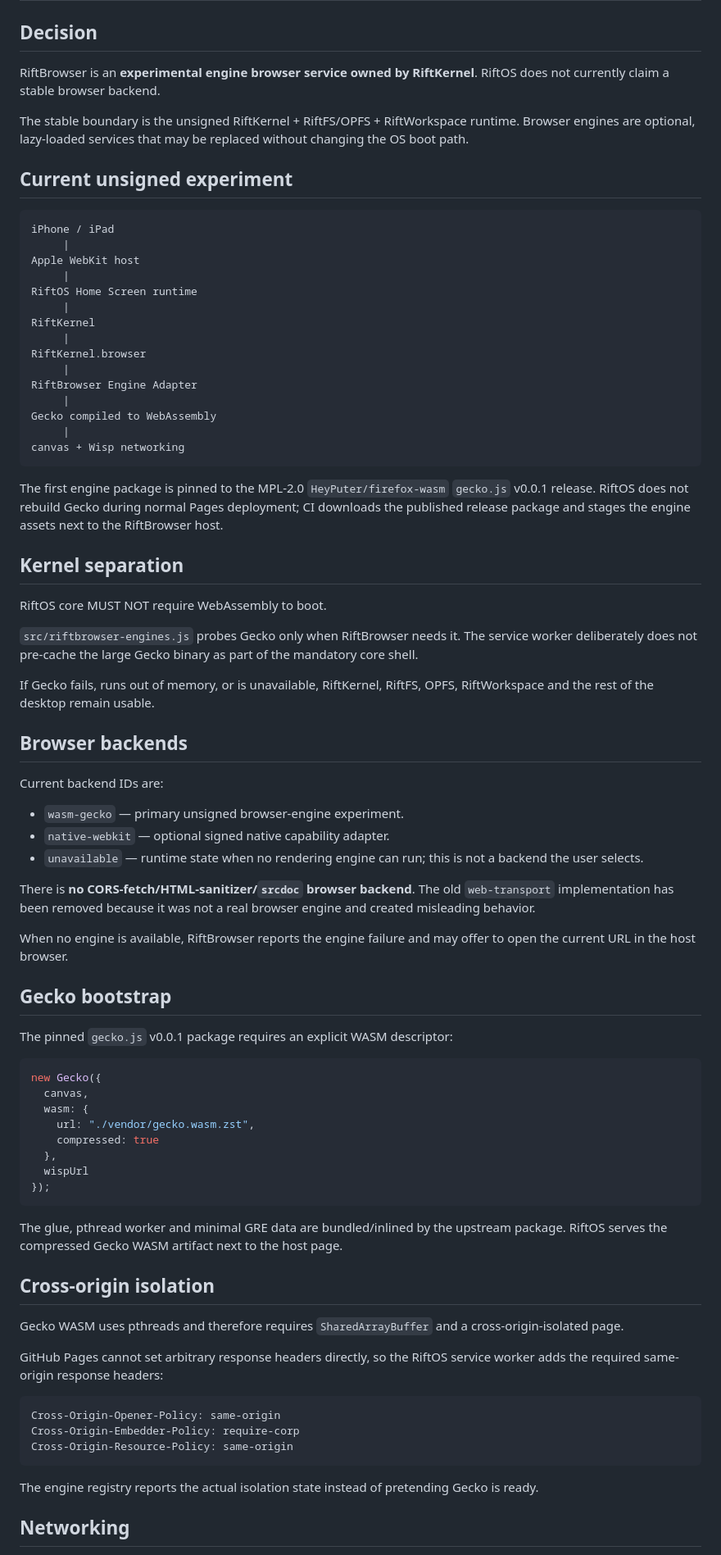
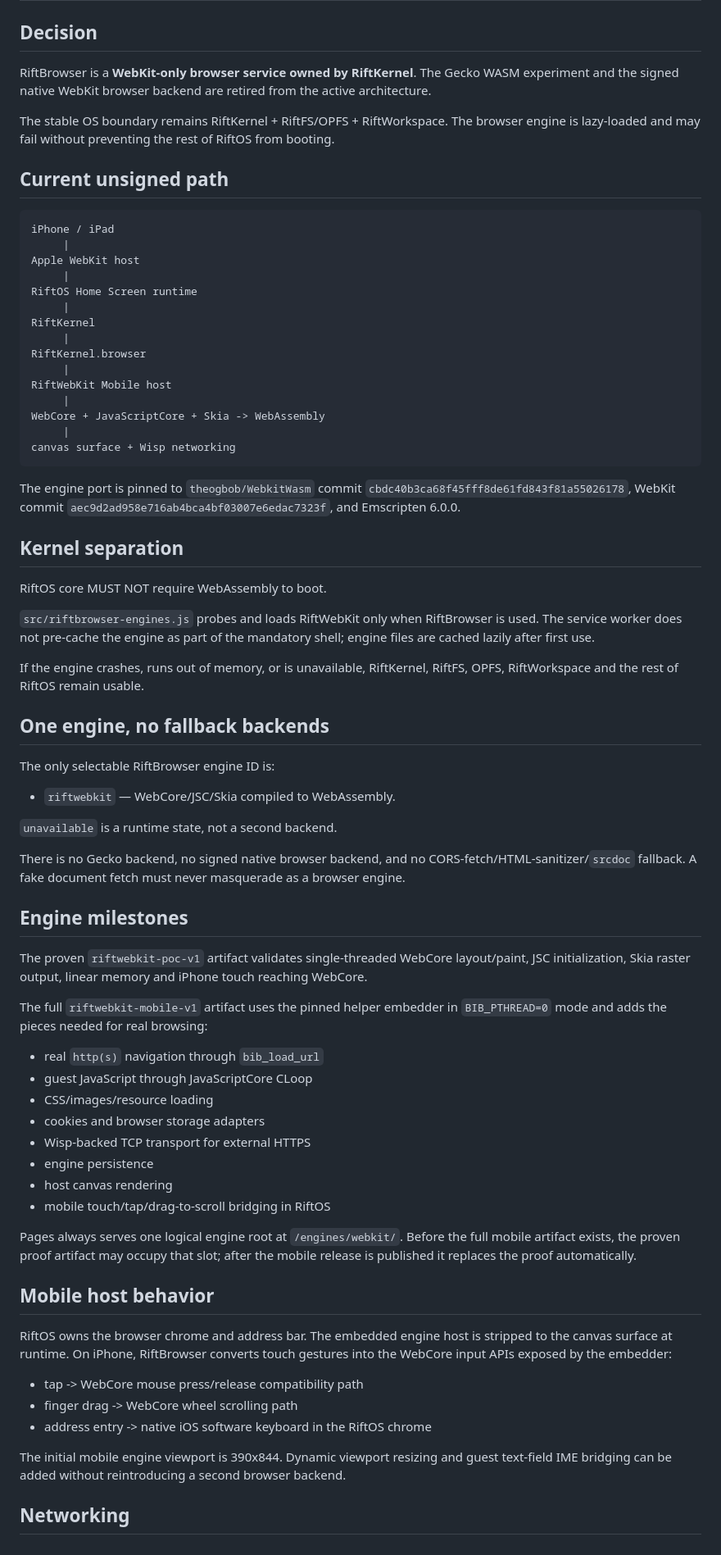
Before and after one commit to Arctic403/RiftOS, a Markdown page: docs/RIFTBROWSER_ARCHITECTURE.md, the part around one of its changes. Shown at 82% size. GitHub-like rendering.

Commit message:
Document WebKit-only RiftBrowser architecture

````diff
--- a/docs/RIFTBROWSER_ARCHITECTURE.md
+++ b/docs/RIFTBROWSER_ARCHITECTURE.md
@@ -2,11 +2,11 @@
 
 ## Decision
 
-RiftBrowser is an **experimental engine browser service owned by RiftKernel**. RiftOS does not currently claim a stable browser backend.
+RiftBrowser is a **WebKit-only browser service owned by RiftKernel**. The Gecko WASM experiment and the signed native WebKit browser backend are retired from the active architecture.
 
-The stable boundary is the unsigned RiftKernel + RiftFS/OPFS + RiftWorkspace runtime. Browser engines are optional, lazy-loaded services that may be replaced without changing the OS boot path.
+The stable OS boundary remains RiftKernel + RiftFS/OPFS + RiftWorkspace. The browser engine is lazy-loaded and may fail without preventing the rest of RiftOS from booting.
 
-## Current unsigned experiment
+## Current unsigned path
 
 ```text
 iPhone / iPad
@@ -19,65 +19,59 @@ RiftKernel
      |
 RiftKernel.browser
      |
-RiftBrowser Engine Adapter
+RiftWebKit Mobile host
      |
-Gecko compiled to WebAssembly
+WebCore + JavaScriptCore + Skia -> WebAssembly
      |
-canvas + Wisp networking
+canvas surface + Wisp networking
 ```
 
-The first engine package is pinned to the MPL-2.0 `HeyPuter/firefox-wasm` `gecko.js` v0.0.1 release. RiftOS does not rebuild Gecko during normal Pages deployment; CI downloads the published release package and stages the engine assets next to the RiftBrowser host.
+The engine port is pinned to `theogbob/WebkitWasm` commit `cbdc40b3ca68f45fff8de61fd843f81a55026178`, WebKit commit `aec9d2ad958e716ab4bca4bf03007e6edac7323f`, and Emscripten 6.0.0.
 
 ## Kernel separation
 
 RiftOS core MUST NOT require WebAssembly to boot.
 
-`src/riftbrowser-engines.js` probes Gecko only when RiftBrowser needs it. The service worker deliberately does not pre-cache the large Gecko binary as part of the mandatory core shell.
+`src/riftbrowser-engines.js` probes and loads RiftWebKit only when RiftBrowser is used. The service worker does not pre-cache the engine as part of the mandatory shell; engine files are cached lazily after first use.
 
-If Gecko fails, runs out of memory, or is unavailable, RiftKernel, RiftFS, OPFS, RiftWorkspace and the rest of the desktop remain usable.
+If the engine crashes, runs out of memory, or is unavailable, RiftKernel, RiftFS, OPFS, RiftWorkspace and the rest of RiftOS remain usable.
 
-## Browser backends
+## One engine, no fallback backends
 
-Current backend IDs are:
+The only selectable RiftBrowser engine ID is:
 
-- `wasm-gecko` — primary unsigned browser-engine experiment.
-- `native-webkit` — optional signed native capability adapter.
-- `unavailable` — runtime state when no rendering engine can run; this is not a backend the user selects.
+- `riftwebkit` — WebCore/JSC/Skia compiled to WebAssembly.
 
-There is **no CORS-fetch/HTML-sanitizer/`srcdoc` browser backend**. The old `web-transport` implementation has been removed because it was not a real browser engine and created misleading behavior.
+`unavailable` is a runtime state, not a second backend.
 
-When no engine is available, RiftBrowser reports the engine failure and may offer to open the current URL in the host browser.
+There is no Gecko backend, no signed native browser backend, and no CORS-fetch/HTML-sanitizer/`srcdoc` fallback. A fake document fetch must never masquerade as a browser engine.
 
-## Gecko bootstrap
+## Engine milestones
 
-The pinned `gecko.js` v0.0.1 package requires an explicit WASM descriptor:
+The proven `riftwebkit-poc-v1` artifact validates single-threaded WebCore layout/paint, JSC initialization, Skia raster output, linear memory and iPhone touch reaching WebCore.
 
-```js
-new Gecko({
-  canvas,
-  wasm: {
-    url: "./vendor/gecko.wasm.zst",
-    compressed: true
-  },
-  wispUrl
-});
-```
+The full `riftwebkit-mobile-v1` artifact uses the pinned helper embedder in `BIB_PTHREAD=0` mode and adds the pieces needed for real browsing:
 
-The glue, pthread worker and minimal GRE data are bundled/inlined by the upstream package. RiftOS serves the compressed Gecko WASM artifact next to the host page.
+- real `http(s)` navigation through `bib_load_url`
+- guest JavaScript through JavaScriptCore CLoop
+- CSS/images/resource loading
+- cookies and browser storage adapters
+- Wisp-backed TCP transport for external HTTPS
+- engine persistence
+- host canvas rendering
+- mobile touch/tap/drag-to-scroll bridging in RiftOS
 
-## Cross-origin isolation
+Pages always serves one logical engine root at `/engines/webkit/`. Before the full mobile artifact exists, the proven proof artifact may occupy that slot; after the mobile release is published it replaces the proof automatically.
 
-Gecko WASM uses pthreads and therefore requires `SharedArrayBuffer` and a cross-origin-isolated page.
+## Mobile host behavior
 
-GitHub Pages cannot set arbitrary response headers directly, so the RiftOS service worker adds the required same-origin response headers:
+RiftOS owns the browser chrome and address bar. The embedded engine host is stripped to the canvas surface at runtime. On iPhone, RiftBrowser converts touch gestures into the WebCore input APIs exposed by the embedder:
 
-```text
-Cross-Origin-Opener-Policy: same-origin
-Cross-Origin-Embedder-Policy: require-corp
-Cross-Origin-Resource-Policy: same-origin
-```
+- tap -> WebCore mouse press/release compatibility path
+- finger drag -> WebCore wheel scrolling path
+- address entry -> native iOS software keyboard in the RiftOS chrome
 
-The engine registry reports the actual isolation state instead of pretending Gecko is ready.
+The initial mobile engine viewport is 390x844. Dynamic viewport resizing and guest text-field IME bridging can be added without reintroducing a second browser backend.
 
 ## Networking
 
````
Also changed, not shown: other parts of docs/RIFTBROWSER_ARCHITECTURE.md (+13 -17 lines).
